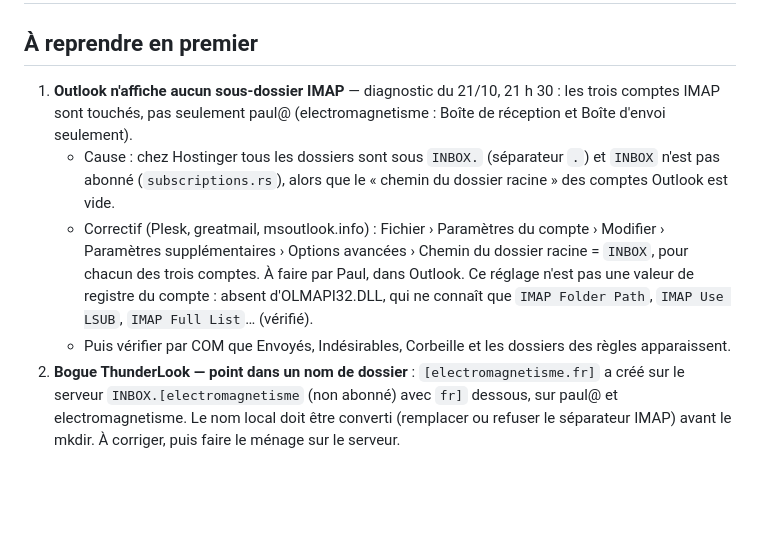
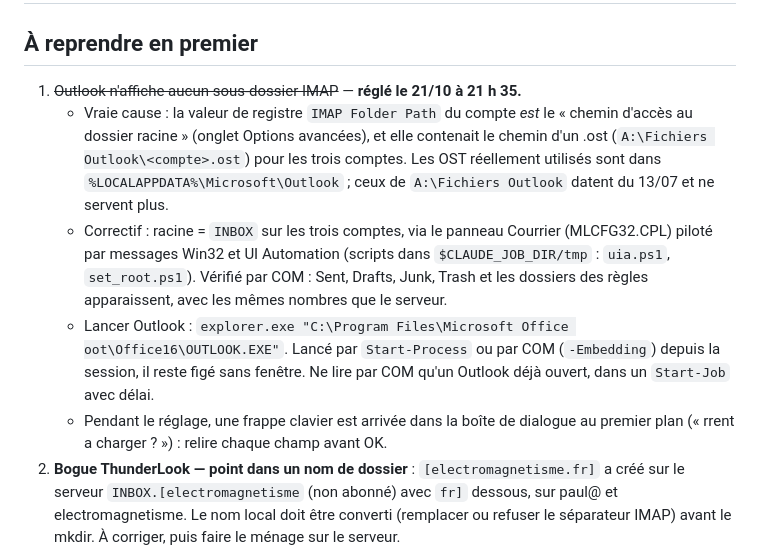
Before and after one commit to luapmada/ThunderLook, a Markdown page: notes/handoff.md, the part around one of its changes. GitHub-like rendering; blank space fills up the shorter version.

Commit message:
Passation : Outlook affiche les dossiers IMAP (racine INBOX ; IMAP Folder Path contenait un chemin d'OST)
Co-Authored-By: Claude Opus 5.5 <noreply@anthropic.com>

```diff
--- a/notes/handoff.md
+++ b/notes/handoff.md
@@ -2,9 +2,11 @@
 
 ## À reprendre en premier
-1. **Outlook n'affiche aucun sous-dossier IMAP** — diagnostic du 21/10, 21 h 30 : les trois comptes IMAP sont touchés, pas seulement paul@ (electromagnetisme : Boîte de réception et Boîte d'envoi seulement).
-   - Cause : chez Hostinger tous les dossiers sont sous `INBOX.` (séparateur `.`) et `INBOX` n'est pas abonné (`subscriptions.rs`), alors que le « chemin du dossier racine » des comptes Outlook est vide.
-   - Correctif (Plesk, greatmail, msoutlook.info) : Fichier › Paramètres du compte › Modifier › Paramètres supplémentaires › Options avancées › Chemin du dossier racine = `INBOX`, pour chacun des trois comptes. À faire par Paul, dans Outlook. Ce réglage n'est pas une valeur de registre du compte : absent d'OLMAPI32.DLL, qui ne connaît que `IMAP Folder Path`, `IMAP Use LSUB`, `IMAP Full List`… (vérifié).
-   - Puis vérifier par COM que Envoyés, Indésirables, Corbeille et les dossiers des règles apparaissent.
+1. ~~Outlook n'affiche aucun sous-dossier IMAP~~ — **réglé le 21/10 à 21 h 35.**
+   - Vraie cause : la valeur de registre `IMAP Folder Path` du compte *est* le « chemin d'accès au dossier racine » (onglet Options avancées), et elle contenait le chemin d'un .ost (`A:\Fichiers Outlook\<compte>.ost`) pour les trois comptes. Les OST réellement utilisés sont dans `%LOCALAPPDATA%\Microsoft\Outlook` ; ceux de `A:\Fichiers Outlook` datent du 13/07 et ne servent plus.
+   - Correctif : racine = `INBOX` sur les trois comptes, via le panneau Courrier (MLCFG32.CPL) piloté par messages Win32 et UI Automation (scripts dans `$CLAUDE_JOB_DIR/tmp` : `uia.ps1`, `set_root.ps1`). Vérifié par COM : Sent, Drafts, Junk, Trash et les dossiers des règles apparaissent, avec les mêmes nombres que le serveur.
+   - Lancer Outlook : `explorer.exe "C:\Program Files\Microsoft Office
+oot\Office16\OUTLOOK.EXE"`. Lancé par `Start-Process` ou par COM (`-Embedding`) depuis la session, il reste figé sans fenêtre. Ne lire par COM qu'un Outlook déjà ouvert, dans un `Start-Job` avec délai.
+   - Pendant le réglage, une frappe clavier est arrivée dans la boîte de dialogue au premier plan (« rrent a charger ? ») : relire chaque champ avant OK.
 2. **Bogue ThunderLook — point dans un nom de dossier** : `[electromagnetisme.fr]` a créé sur le serveur `INBOX.[electromagnetisme` (non abonné) avec `fr]` dessous, sur paul@ et electromagnetisme. Le nom local doit être converti (remplacer ou refuser le séparateur IMAP) avant le mkdir. À corriger, puis faire le ménage sur le serveur.
 3. **Message à Mondial Relay** toujours dans la Boîte d'envoi d'Outlook (profil IMAP) : Paul doit le supprimer (garde-fou : suppression refusée à l'agent).
 4. **J9 Calendrier, option A** (Outlook fait foi, ThunderLook en lecture seule) : pas commencé. Plan : `notes/j9-plan.md`.
```
Also changed, not shown: other parts of notes/handoff.md (+1 -1 lines).
